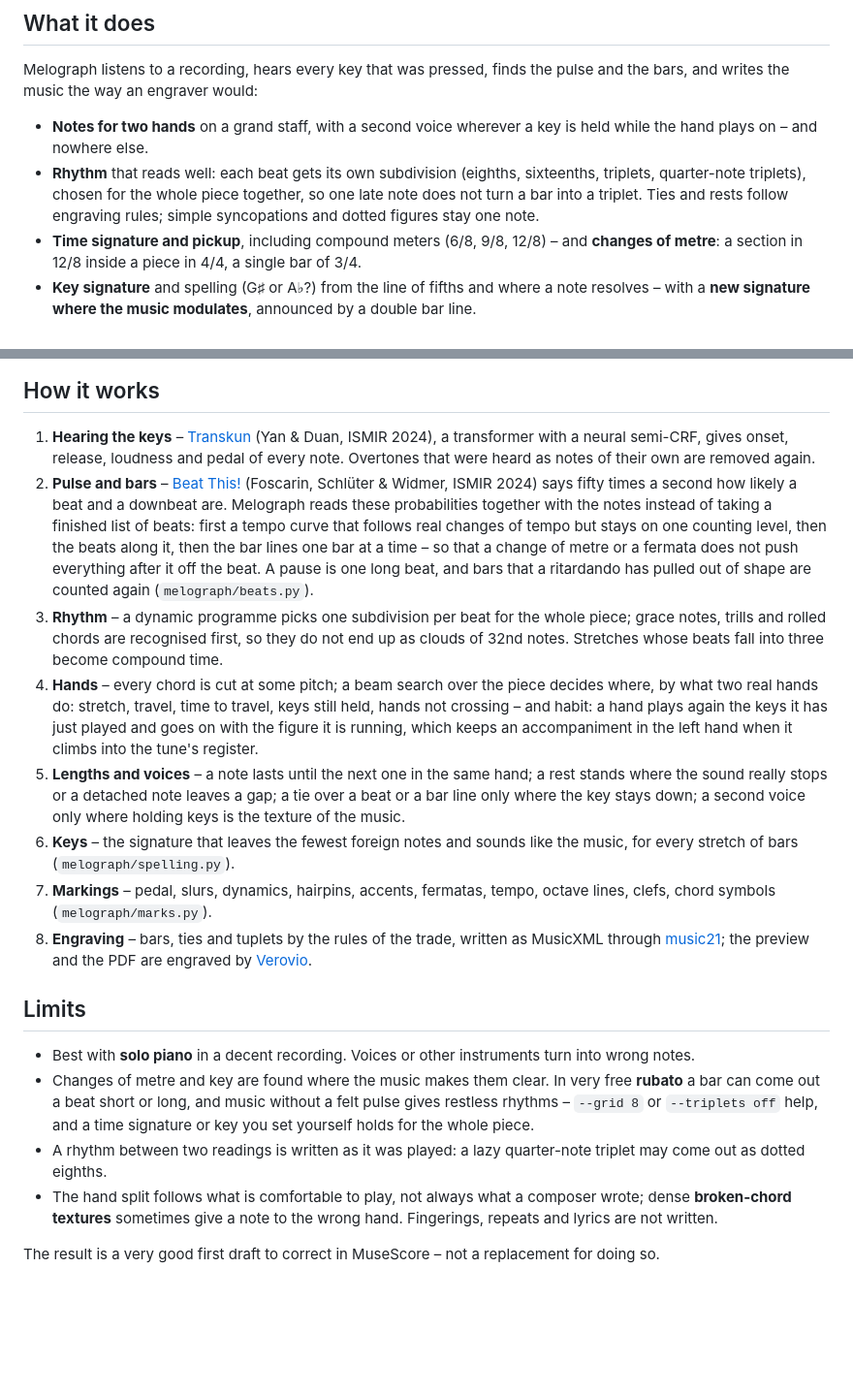
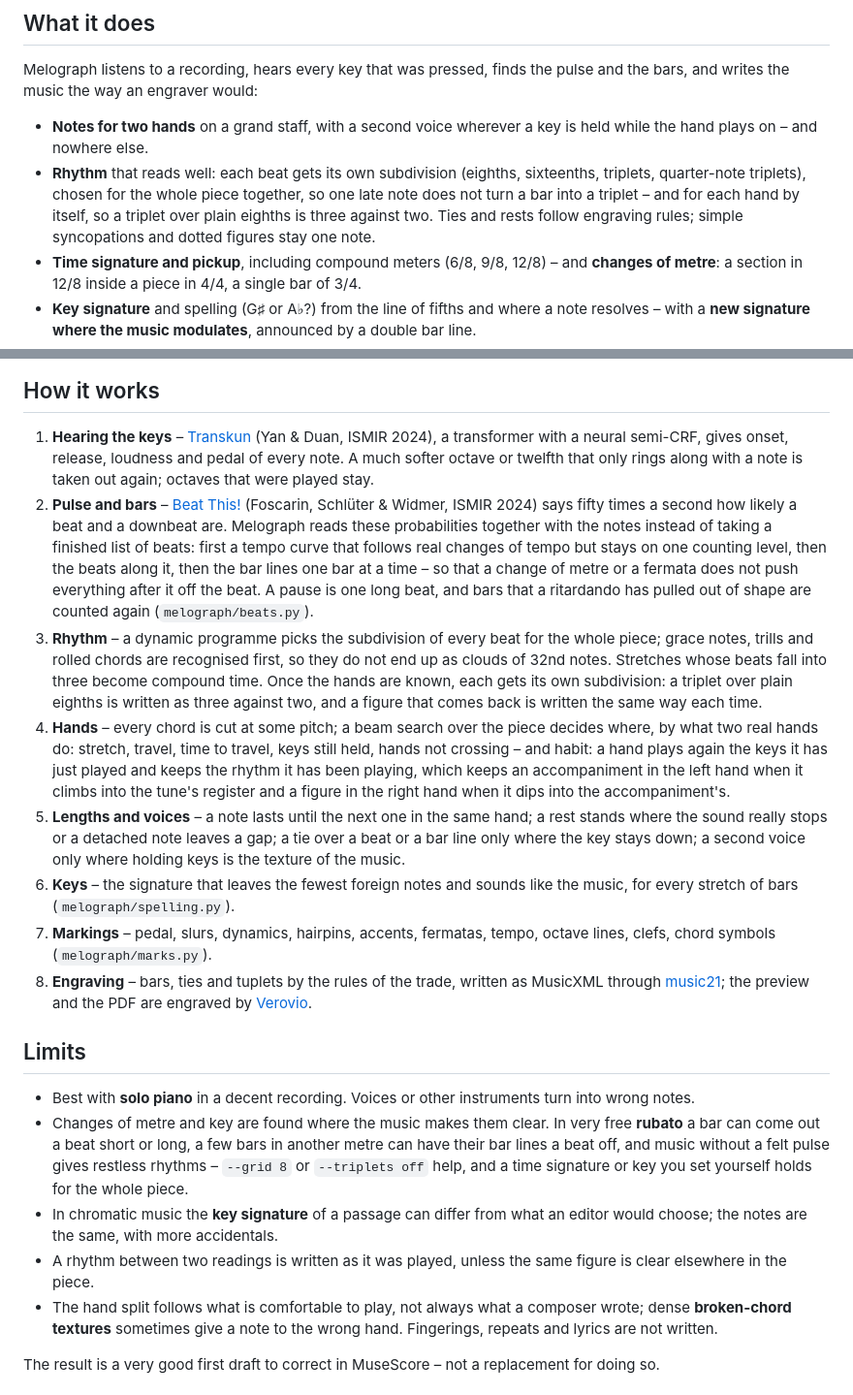
Before and after one commit to DevEmperor/Melograph, a Markdown page: README.md, 2 parts joined by grey strips. Shown at 97% size. Drawn GitHub-style; blank space fills up the shorter version.

Commit message:
README: what changed in the engine, fresh pictures

```diff
--- a/README.md
+++ b/README.md
@@ -63,8 +63,9 @@ pulse and the bars, and writes the music the way an engraver would:
   held while the hand plays on – and nowhere else.
 - **Rhythm** that reads well: each beat gets its own subdivision (eighths,
   sixteenths, triplets, quarter-note triplets), chosen for the whole piece
-  together, so one late note does not turn a bar into a triplet. Ties and rests
-  follow engraving rules; simple syncopations and dotted figures stay one note.
+  together, so one late note does not turn a bar into a triplet – and for each
+  hand by itself, so a triplet over plain eighths is three against two. Ties and
+  rests follow engraving rules; simple syncopations and dotted figures stay one note.
 - **Time signature and pickup**, including compound meters (6/8, 9/8, 12/8) –
   and **changes of metre**: a section in 12/8 inside a piece in 4/4, a single
   bar of 3/4.
@@ -146,8 +147,9 @@ opens instantly.
 
 1. **Hearing the keys** – [Transkun](https://github.com/Yujia-Yan/Transkun)
    (Yan & Duan, ISMIR 2024), a transformer with a neural semi-CRF, gives onset,
-   release, loudness and pedal of every note. Overtones that were heard as notes
-   of their own are removed again.
+   release, loudness and pedal of every note. A much softer octave or twelfth
+   that only rings along with a note is taken out again; octaves that were
+   played stay.
 2. **Pulse and bars** – [Beat This!](https://github.com/CPJKU/beat_this)
    (Foscarin, Schlüter & Widmer, ISMIR 2024) says fifty times a second how
    likely a beat and a downbeat are. Melograph reads these probabilities
@@ -157,15 +159,18 @@ opens instantly.
    that a change of metre or a fermata does not push everything after it off
    the beat. A pause is one long beat, and bars that a ritardando has pulled
    out of shape are counted again (`melograph/beats.py`).
-3. **Rhythm** – a dynamic programme picks one subdivision per beat for the whole
-   piece; grace notes, trills and rolled chords are recognised first, so they do
-   not end up as clouds of 32nd notes. Stretches whose beats fall into three
-   become compound time.
+3. **Rhythm** – a dynamic programme picks the subdivision of every beat for the
+   whole piece; grace notes, trills and rolled chords are recognised first, so
+   they do not end up as clouds of 32nd notes. Stretches whose beats fall into
+   three become compound time. Once the hands are known, each gets its own
+   subdivision: a triplet over plain eighths is written as three against two,
+   and a figure that comes back is written the same way each time.
 4. **Hands** – every chord is cut at some pitch; a beam search over the piece
    decides where, by what two real hands do: stretch, travel, time to travel,
    keys still held, hands not crossing – and habit: a hand plays again the keys
-   it has just played and goes on with the figure it is running, which keeps
-   an accompaniment in the left hand when it climbs into the tune's register.
+   it has just played and keeps the rhythm it has been playing, which keeps
+   an accompaniment in the left hand when it climbs into the tune's register
+   and a figure in the right hand when it dips into the accompaniment's.
 5. **Lengths and voices** – a note lasts until the next one in the same hand; a
    rest stands where the sound really stops or a detached note leaves a gap; a
    tie over a beat or a bar line only where the key stays down; a second voice
@@ -183,11 +188,14 @@ opens instantly.
 - Best with **solo piano** in a decent recording. Voices or other instruments
   turn into wrong notes.
 - Changes of metre and key are found where the music makes them clear. In very
-  free **rubato** a bar can come out a beat short or long, and music without a
-  felt pulse gives restless rhythms – `--grid 8` or `--triplets off` help, and
-  a time signature or key you set yourself holds for the whole piece.
-- A rhythm between two readings is written as it was played: a lazy
-  quarter-note triplet may come out as dotted eighths.
+  free **rubato** a bar can come out a beat short or long, a few bars in
+  another metre can have their bar lines a beat off, and music without a felt
+  pulse gives restless rhythms – `--grid 8` or `--triplets off` help, and a
+  time signature or key you set yourself holds for the whole piece.
+- In chromatic music the **key signature** of a passage can differ from what
+  an editor would choose; the notes are the same, with more accidentals.
+- A rhythm between two readings is written as it was played, unless the same
+  figure is clear elsewhere in the piece.
 - The hand split follows what is comfortable to play, not always what a
   composer wrote; dense **broken-chord textures** sometimes give a note to the
   wrong hand. Fingerings, repeats and lyrics are not written.
```
Also changed, not shown: docs/screenshots/export.png, docs/screenshots/light.png, docs/screenshots/piano-roll.png, docs/screenshots/score.png.
